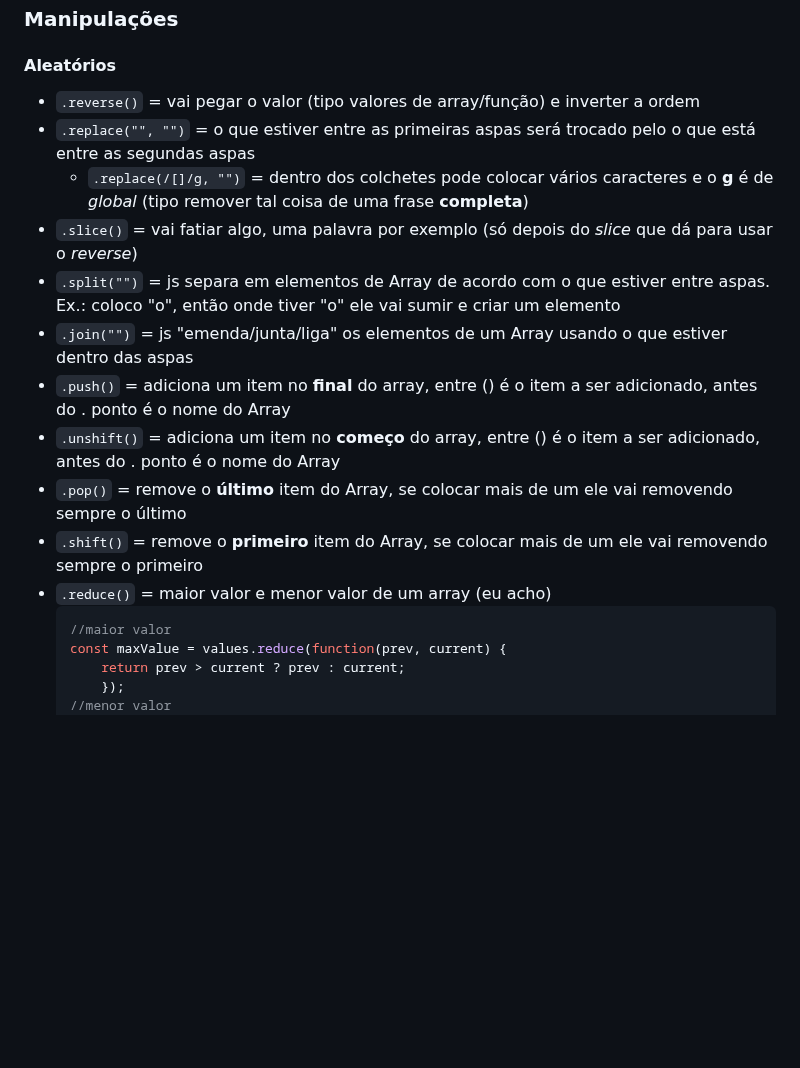
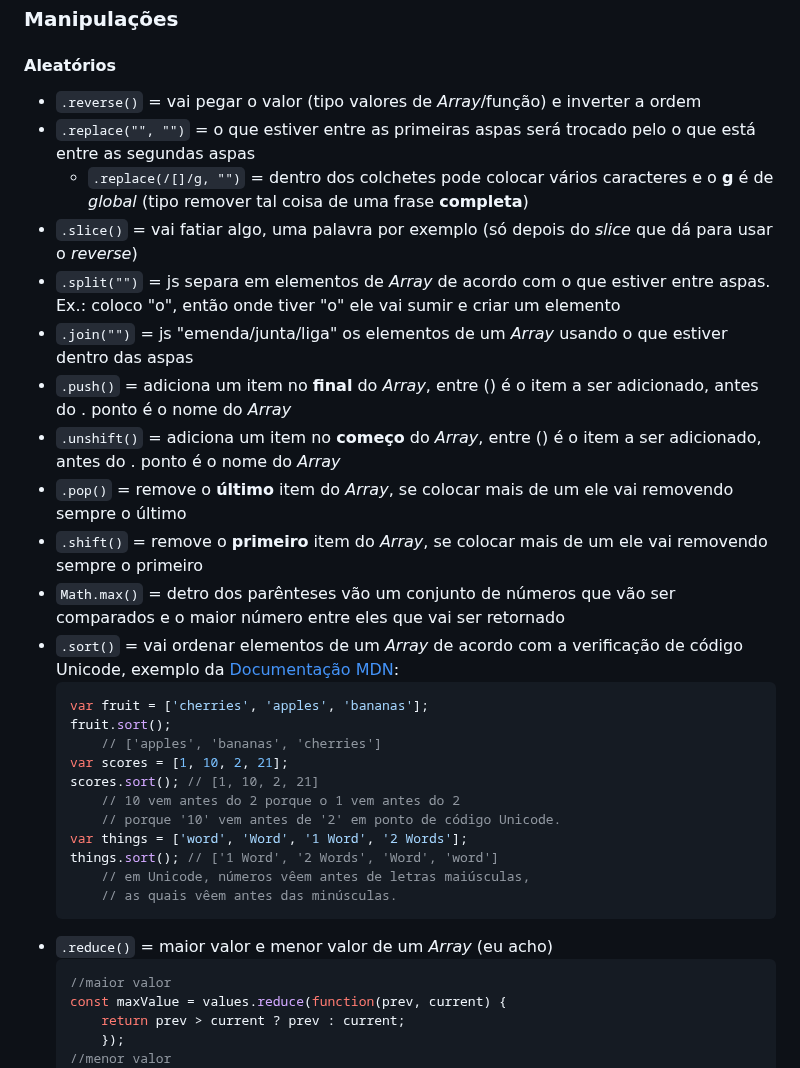
Before and after one commit to SrhAlvs/UmPeNaEstradaEuVouBotar, a Markdown page: Rocketseat/Trilha Fundamentar/Documentacao.md, the part around the change. Rendered like a GitHub page; blank space fills up the shorter version.

Commit message:
Documentação: adicionando manipulações 2

````diff
--- a/Rocketseat/Trilha Fundamentar/Documentacao.md
+++ b/Rocketseat/Trilha Fundamentar/Documentacao.md
@@ -1281,17 +1281,32 @@ Alteram um tipo de dado para outro dado.
     ```
 ### Manipulações
 #### Aleatórios
-* `.reverse()` = vai pegar o valor (tipo valores de array/função) e inverter a ordem
+* `.reverse()` = vai pegar o valor (tipo valores de *Array*/função) e inverter a ordem
 * `.replace("", "")` = o que estiver entre as primeiras aspas será trocado pelo o que está entre as segundas aspas
     * `.replace(/[]/g, "")` = dentro dos colchetes pode colocar vários caracteres e o **g** é de *global* (tipo remover tal coisa de uma frase **completa**)
 * `.slice()` = vai fatiar algo, uma palavra por exemplo (só depois do *slice* que dá para usar o *reverse*)
-* `.split("")` = js separa em elementos de Array de acordo com o que estiver entre aspas. Ex.: coloco "o", então onde tiver "o" ele vai sumir e criar um elemento
-* `.join("")` = js "emenda/junta/liga" os elementos de um Array usando o que estiver dentro das aspas
-* `.push()` = adiciona um item no **final** do array, entre () é o item a ser adicionado, antes do . ponto é o nome do Array
-* `.unshift()` = adiciona um item no **começo** do array, entre () é o item a ser adicionado, antes do . ponto é o nome do Array
-* `.pop()` = remove o **último** item do Array, se colocar mais de um ele vai removendo sempre o último
-* `.shift()` = remove o **primeiro** item do Array, se colocar mais de um ele vai removendo sempre o primeiro
-* `.reduce()` = maior valor e menor valor de um array (eu acho)
+* `.split("")` = js separa em elementos de *Array* de acordo com o que estiver entre aspas. Ex.: coloco "o", então onde tiver "o" ele vai sumir e criar um elemento
+* `.join("")` = js "emenda/junta/liga" os elementos de um *Array* usando o que estiver dentro das aspas
+* `.push()` = adiciona um item no **final** do *Array*, entre () é o item a ser adicionado, antes do . ponto é o nome do *Array*
+* `.unshift()` = adiciona um item no **começo** do *Array*, entre () é o item a ser adicionado, antes do . ponto é o nome do *Array*
+* `.pop()` = remove o **último** item do *Array*, se colocar mais de um ele vai removendo sempre o último
+* `.shift()` = remove o **primeiro** item do *Array*, se colocar mais de um ele vai removendo sempre o primeiro
+* `Math.max()` = detro dos parênteses vão um conjunto de números que vão ser comparados e o maior número entre eles que vai ser retornado
+* `.sort()` = vai ordenar elementos de um *Array* de acordo com a verificação de código Unicode, exemplo da [Documentação MDN](https://developer.mozilla.org/pt-BR/docs/Web/JavaScript/Reference/Global_Objects/Array/sort):
+    ```js
+    var fruit = ['cherries', 'apples', 'bananas'];
+    fruit.sort();
+        // ['apples', 'bananas', 'cherries']
+    var scores = [1, 10, 2, 21];
+    scores.sort(); // [1, 10, 2, 21]
+        // 10 vem antes do 2 porque o 1 vem antes do 2
+        // porque '10' vem antes de '2' em ponto de código Unicode.
+    var things = ['word', 'Word', '1 Word', '2 Words'];
+    things.sort(); // ['1 Word', '2 Words', 'Word', 'word']
+        // em Unicode, números vêem antes de letras maiúsculas,
+        // as quais vêem antes das minúsculas.
+    ```
+* `.reduce()` = maior valor e menor valor de um *Array* (eu acho)
     ```js
     //maior valor
     const maxValue = values.reduce(function(prev, current) {
````
